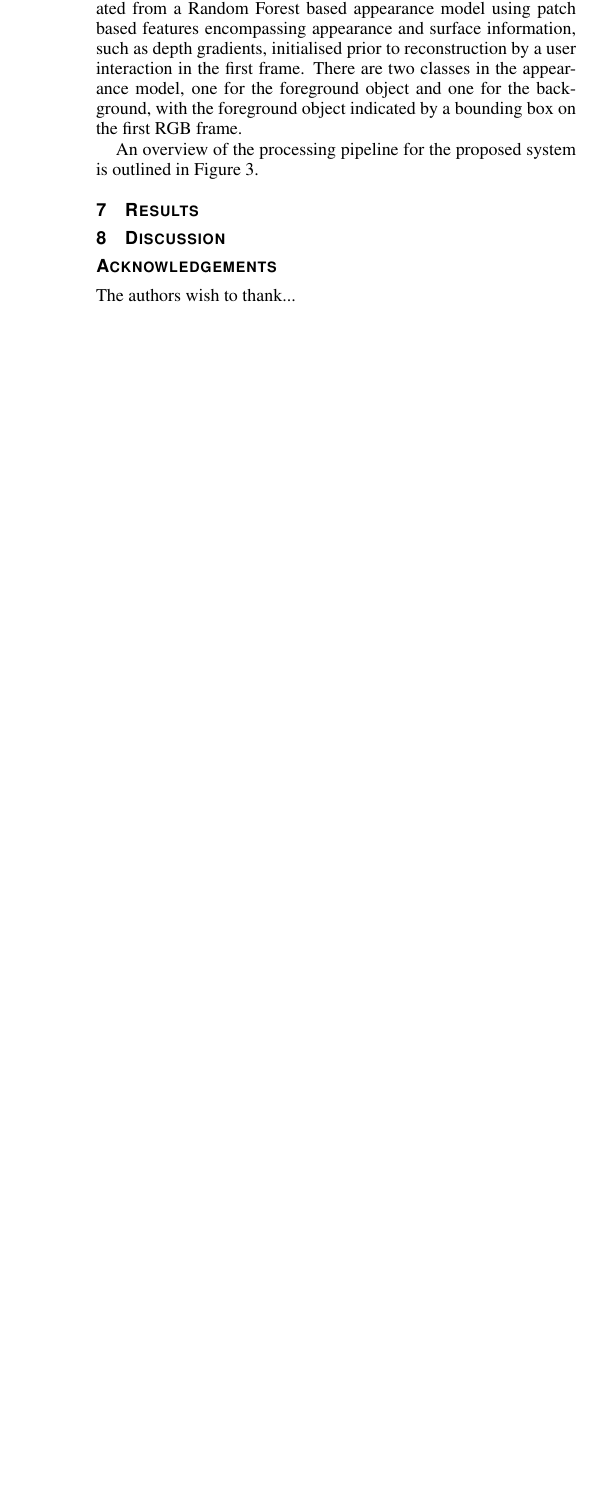
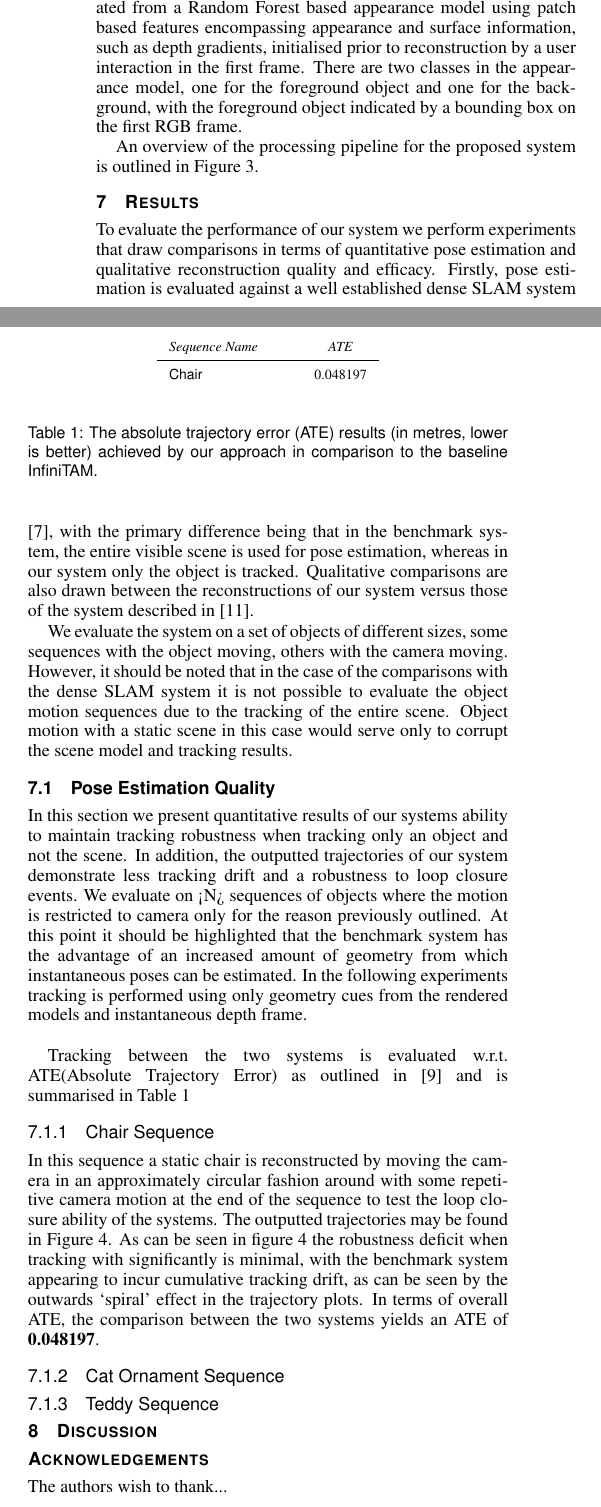
Before and after one commit to JackHunt/ProbObjectsPaper, a LaTeX document (paper.tex, which reads sections/results.tex): part of one column of page 4 of 5 before the commit and two parts of the columns of page 4 of 5 after it, the two joined at a grey line, cut so that both start at the same text, the shorter picture padded with empty space. Compiled offline with pdfLaTeX.

Commit message:
Started results section"

```diff
--- a/paper.tex
+++ b/paper.tex
@@ -31,6 +31,7 @@
 \usepackage{amsmath}
 \usepackage{amssymb}
 \usepackage{bbm}
+\usepackage{booktabs}
 
 %% We encourage the use of mathptmx for consistent usage of times font
 %% throughout the proceedings. However, if you encounter conflicts
--- a/sections/results.tex
+++ b/sections/results.tex
@@ -0,0 +1,33 @@
+To evaluate the performance of our system we perform experiments that draw comparisons in terms of quantitative pose estimation and qualitative reconstruction quality and efficacy.
+Firstly, pose estimation is evaluated against a well established dense SLAM system \cite{Prisacariu2014}, with the primary difference being that in the benchmark system, the entire
+visible scene is used for pose estimation, whereas in our system only the object is tracked.
+Qualitative comparisons are also drawn between the reconstructions of our system versus those of the system described in \cite{Ren2013}.
+
+We evaluate the system on a set of objects of different sizes, some sequences with the object moving, others with the camera moving. However, it should be noted that in the case of the
+comparisons with the dense SLAM system it is not possible to evaluate the object motion sequences due to the tracking of the entire scene. Object motion with a static scene in this case
+would serve only to corrupt the scene model and tracking results.
+
+\subsection{Pose Estimation Quality}
+In this section we present quantitative results of our systems ability to maintain tracking robustness when tracking only an object and not the scene. In addition, the outputted trajectories
+of our system demonstrate less tracking drift and a robustness to loop closure events. We evaluate on <N> sequences of objects where the motion is restricted to camera only for the reason
+previously outlined. At this point it should be highlighted that the benchmark system has the advantage of an increased amount of geometry from which instantaneous poses can be estimated.
+In the following experiments tracking is performed using only geometry cues from the rendered models and instantaneous depth frame.\\
+
+Tracking between the two systems is evaluated w.r.t. ATE(Absolute Trajectory Error) as outlined in \cite{sturm12iros} and is summarised in Table \ref{ateTable}
+\begin{table}[!t]
+	{\small
+		\begin{center}
+			\begin{tabular}{l@{\hskip 1cm} c c}
+				\emph{Sequence Name} & \emph{ATE}\\
+				\midrule
+				\textsf{Chair} & 0.048197\\
+			\end{tabular}
+		\end{center}
+	}
+	\caption{The absolute trajectory error (ATE) results (in metres, lower is better) achieved by our approach in comparison to the baseline InfiniTAM.}
+	\label{ateTable}
+\end{table}
+
+\subsubsection{Chair Sequence}
+In this sequence a static chair is reconstructed by moving the camera in an approximately circular fashion around with some repetitive camera motion at the end of the sequence to test
+the loop closure ability of the systems. The outputted trajectories may be found in Figure \ref{chairTrajectory}.
@@ -0,0 +38,9 @@
+	\label{chairTrajectory}
+\end{figure}
+As can be seen in figure \ref{chairTrajectory} the robustness deficit when tracking with significantly is minimal, with the benchmark system appearing to incur cumulative tracking drift, as can be seen
+by the outwards `spiral' effect in the trajectory plots. In terms of overall ATE, the comparison between the two systems yields an ATE of \textbf{0.048197}.
+
+\subsubsection{Cat Ornament Sequence}
+%
+
+\subsubsection{Teddy Sequence}
```
Also changed, not shown: bibliography.bib (+9 -0 lines), sections/algorithm.tex (+4 -3 lines), plots/chairTrajectories.png (added), sections/results.tex (4 more changed lines).
